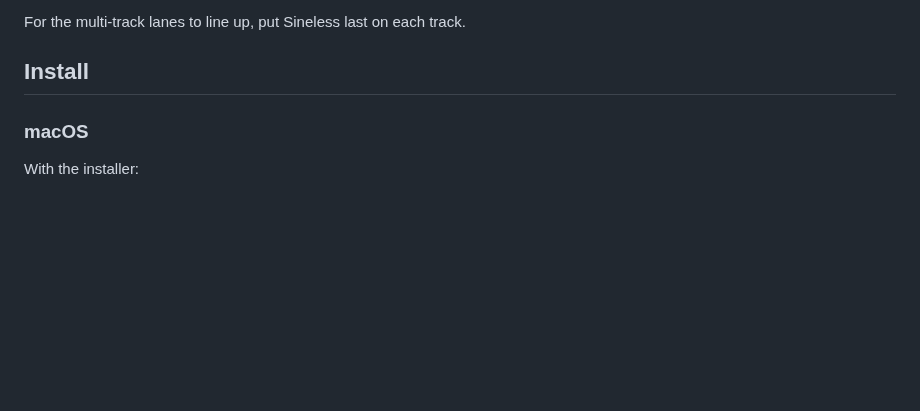
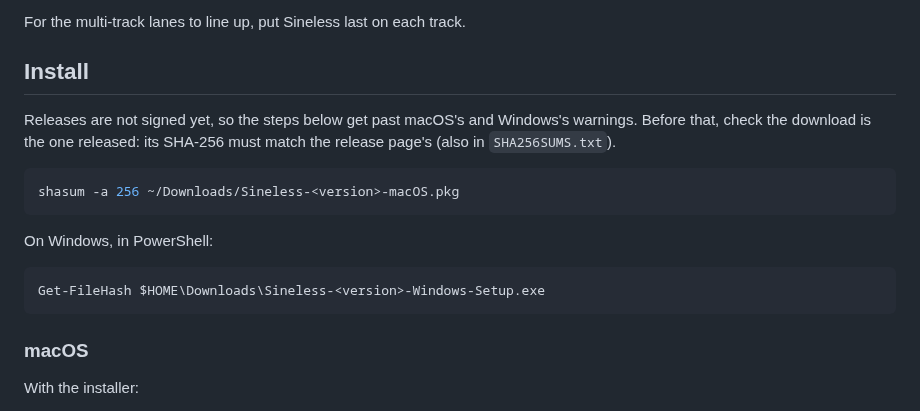
Before and after one commit to orizonaudio/Sineless, a Markdown page: README.md, the part around the change. Rendered like a GitHub page; blank space fills up the shorter version.

Commit message:
Tell users to check a download's SHA-256 before getting past the warnings
Releases are not signed yet, and the README's install steps teach users to
click past macOS's and Windows's warnings, without first checking that the
file is the one released. The release page and SHA256SUMS.txt give each
download's SHA-256, but nothing pointed to them.

The Install section now says to compare the download's SHA-256 with the
release's before those steps, with the command for each platform.

````diff
--- a/README.md
+++ b/README.md
@@ -27,6 +27,18 @@ An open-source oscilloscope by Orizon Audio, as a VST3 plugin and, on macOS, an
 For the multi-track lanes to line up, put Sineless last on each track.
 
 ## Install
+
+Releases are not signed yet, so the steps below get past macOS's and Windows's warnings. Before that, check the download is the one released: its SHA-256 must match the release page's (also in `SHA256SUMS.txt`).
+
+```bash
+shasum -a 256 ~/Downloads/Sineless-<version>-macOS.pkg
+```
+
+On Windows, in PowerShell:
+
+```powershell
+Get-FileHash $HOME\Downloads\Sineless-<version>-Windows-Setup.exe
+```
 
 ### macOS
 
````
